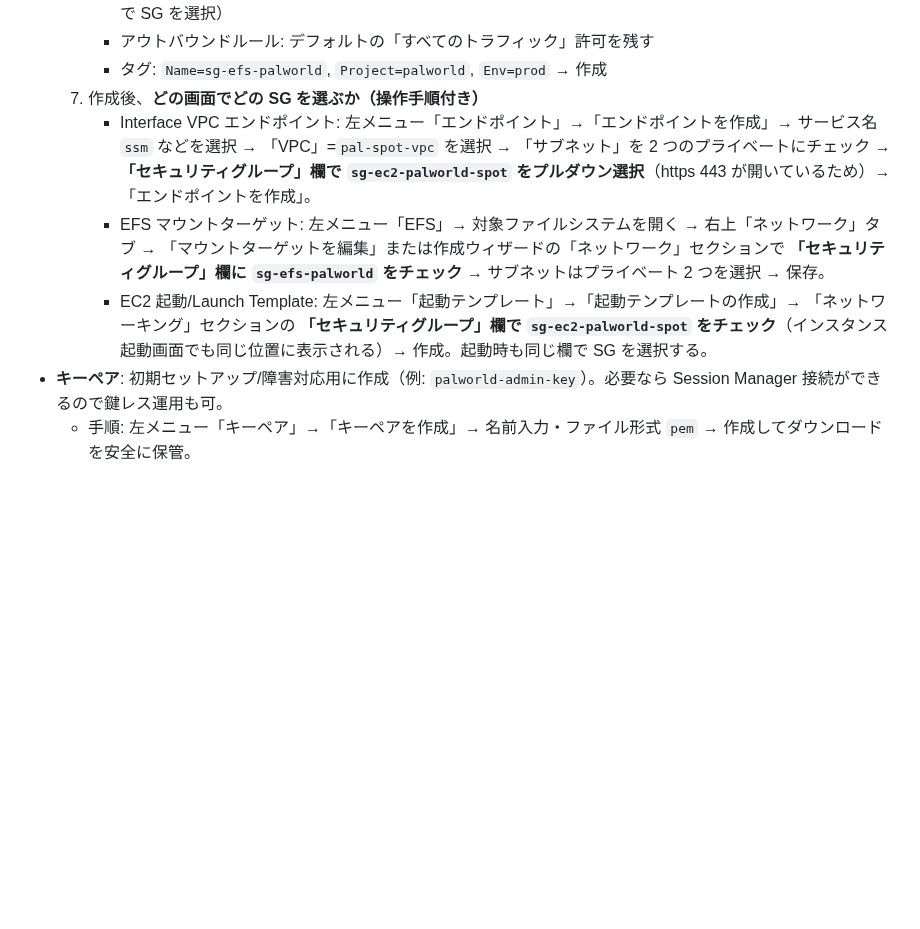
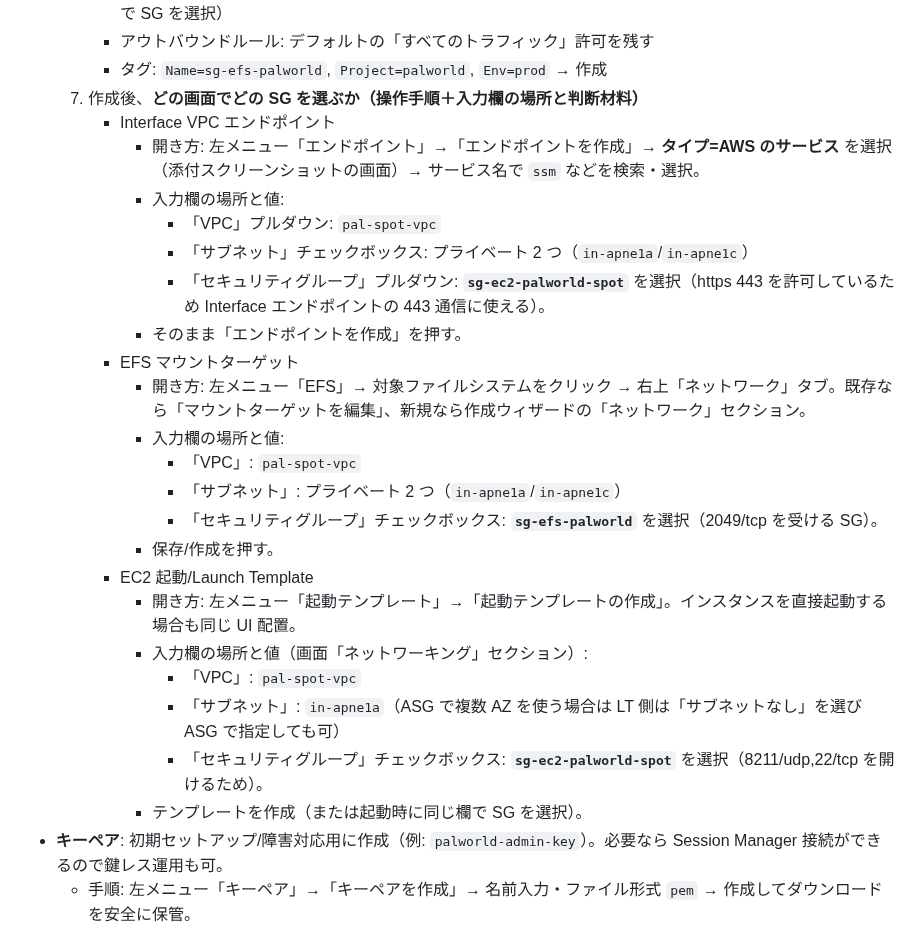
Before and after one commit to tsubota1991-tech/aws-game-manager, a Markdown page: docs/palworld_ec2_base.md, the part around the change. Rendered like a GitHub page; blank space fills up the shorter version.

Commit message:
【change】SG選択箇所の入力欄と判断材料を追記

```diff
--- a/docs/palworld_ec2_base.md
+++ b/docs/palworld_ec2_base.md
@@ -51,10 +51,28 @@
      - インバウンドルール: 行1=タイプ「NFS」、ポート範囲=`2049`、送信元=`sg-ec2-palworld-spot`（プルダウンで SG を選択）
      - アウトバウンドルール: デフォルトの「すべてのトラフィック」許可を残す
      - タグ: `Name=sg-efs-palworld`, `Project=palworld`, `Env=prod` → 作成
-  7. 作成後、**どの画面でどの SG を選ぶか（操作手順付き）**
-     - Interface VPC エンドポイント: 左メニュー「エンドポイント」→「エンドポイントを作成」→ サービス名 `ssm` などを選択 → 「VPC」=`pal-spot-vpc` を選択 → 「サブネット」を 2 つのプライベートにチェック → **「セキュリティグループ」欄で `sg-ec2-palworld-spot` をプルダウン選択**（https 443 が開いているため）→ 「エンドポイントを作成」。
-     - EFS マウントターゲット: 左メニュー「EFS」→ 対象ファイルシステムを開く → 右上「ネットワーク」タブ → 「マウントターゲットを編集」または作成ウィザードの「ネットワーク」セクションで **「セキュリティグループ」欄に `sg-efs-palworld` をチェック** → サブネットはプライベート 2 つを選択 → 保存。
-     - EC2 起動/Launch Template: 左メニュー「起動テンプレート」→「起動テンプレートの作成」→ 「ネットワーキング」セクションの **「セキュリティグループ」欄で `sg-ec2-palworld-spot` をチェック**（インスタンス起動画面でも同じ位置に表示される）→ 作成。起動時も同じ欄で SG を選択する。
+  7. 作成後、**どの画面でどの SG を選ぶか（操作手順＋入力欄の場所と判断材料）**
+     - Interface VPC エンドポイント
+       - 開き方: 左メニュー「エンドポイント」→「エンドポイントを作成」→ **タイプ=AWS のサービス** を選択（添付スクリーンショットの画面）→ サービス名で `ssm` などを検索・選択。
+       - 入力欄の場所と値:
+         - 「VPC」プルダウン: `pal-spot-vpc`
+         - 「サブネット」チェックボックス: プライベート 2 つ（`in-apne1a`/`in-apne1c`）
+         - 「セキュリティグループ」プルダウン: **`sg-ec2-palworld-spot`** を選択（https 443 を許可しているため Interface エンドポイントの 443 通信に使える）。
+       - そのまま「エンドポイントを作成」を押す。
+     - EFS マウントターゲット
+       - 開き方: 左メニュー「EFS」→ 対象ファイルシステムをクリック → 右上「ネットワーク」タブ。既存なら「マウントターゲットを編集」、新規なら作成ウィザードの「ネットワーク」セクション。
+       - 入力欄の場所と値:
+         - 「VPC」: `pal-spot-vpc`
+         - 「サブネット」: プライベート 2 つ（`in-apne1a`/`in-apne1c`）
+         - 「セキュリティグループ」チェックボックス: **`sg-efs-palworld`** を選択（2049/tcp を受ける SG）。
+       - 保存/作成を押す。
+     - EC2 起動/Launch Template
+       - 開き方: 左メニュー「起動テンプレート」→「起動テンプレートの作成」。インスタンスを直接起動する場合も同じ UI 配置。
+       - 入力欄の場所と値（画面「ネットワーキング」セクション）:
+         - 「VPC」: `pal-spot-vpc`
+         - 「サブネット」: `in-apne1a`（ASG で複数 AZ を使う場合は LT 側は「サブネットなし」を選び ASG で指定しても可）
+         - 「セキュリティグループ」チェックボックス: **`sg-ec2-palworld-spot`** を選択（8211/udp,22/tcp を開けるため）。
+       - テンプレートを作成（または起動時に同じ欄で SG を選択）。
 - **キーペア**: 初期セットアップ/障害対応用に作成（例: `palworld-admin-key`）。必要なら Session Manager 接続ができるので鍵レス運用も可。
   - 手順: 左メニュー「キーペア」→「キーペアを作成」→ 名前入力・ファイル形式 `pem` → 作成してダウンロードを安全に保管。
 - **IAM ロール**: EC2 インスタンスプロファイルに `AmazonSSMManagedInstanceCore`、`AmazonElasticFileSystemClientFullAccess`、必要なら S3 読取/CloudWatch Logs 出力を付与。スポット運用に揃える場合は `PalworldSpotInstanceRole` を共用。
```
